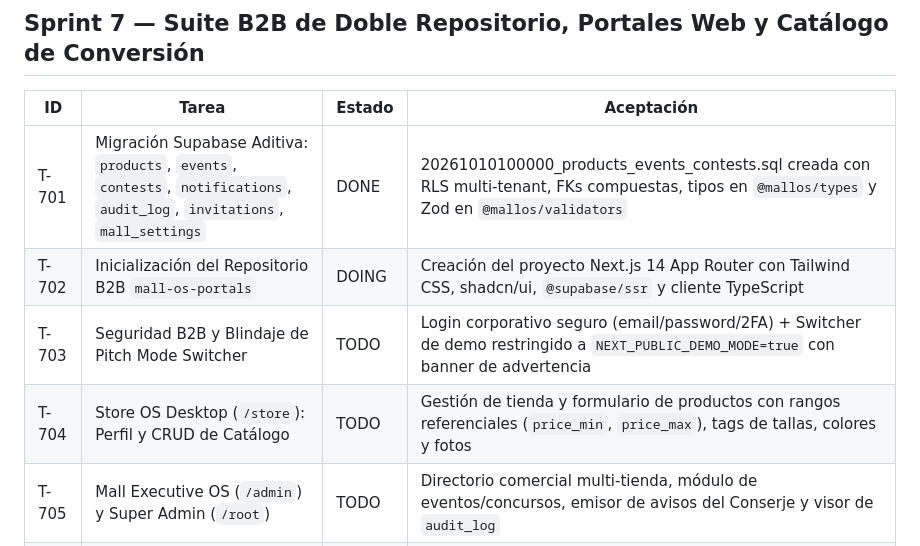
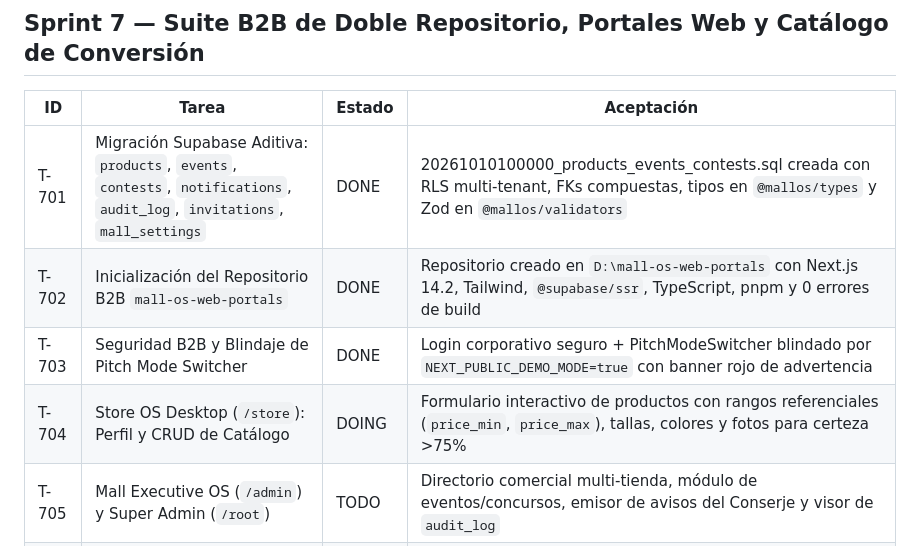
Before and after one commit to Omartinezpaz/Mall-OS, a Markdown page: docs/governance/TASKS.md, the part around the change. Drawn GitHub-style.

Commit message:
docs(tasks): actualizar progreso sprint 7 (T-702 y T-703 completadas)

```diff
--- a/docs/governance/TASKS.md
+++ b/docs/governance/TASKS.md
@@ -91,9 +91,9 @@
 | ID | Tarea | Estado | Aceptación |
 |---|---|---|---|
 | T-701 | Migración Supabase Aditiva: `products`, `events`, `contests`, `notifications`, `audit_log`, `invitations`, `mall_settings` | DONE | 20261010100000_products_events_contests.sql creada con RLS multi-tenant, FKs compuestas, tipos en `@mallos/types` y Zod en `@mallos/validators` |
-| T-702 | Inicialización del Repositorio B2B `mall-os-portals` | DOING | Creación del proyecto Next.js 14 App Router con Tailwind CSS, shadcn/ui, `@supabase/ssr` y cliente TypeScript |
-| T-703 | Seguridad B2B y Blindaje de Pitch Mode Switcher | TODO | Login corporativo seguro (email/password/2FA) + Switcher de demo restringido a `NEXT_PUBLIC_DEMO_MODE=true` con banner de advertencia |
-| T-704 | Store OS Desktop (`/store`): Perfil y CRUD de Catálogo | TODO | Gestión de tienda y formulario de productos con rangos referenciales (`price_min`, `price_max`), tags de tallas, colores y fotos |
+| T-702 | Inicialización del Repositorio B2B `mall-os-web-portals` | DONE | Repositorio creado en `D:\mall-os-web-portals` con Next.js 14.2, Tailwind, `@supabase/ssr`, TypeScript, pnpm y 0 errores de build |
+| T-703 | Seguridad B2B y Blindaje de Pitch Mode Switcher | DONE | Login corporativo seguro + PitchModeSwitcher blindado por `NEXT_PUBLIC_DEMO_MODE=true` con banner rojo de advertencia |
+| T-704 | Store OS Desktop (`/store`): Perfil y CRUD de Catálogo | DOING | Formulario interactivo de productos con rangos referenciales (`price_min`, `price_max`), tallas, colores y fotos para certeza >75% |
 | T-705 | Mall Executive OS (`/admin`) y Super Admin (`/root`) | TODO | Directorio comercial multi-tienda, módulo de eventos/concursos, emisor de avisos del Conserje y visor de `audit_log` |
 | T-706 | Integración Mobile (`mall-os`): Vitrina y Búsqueda en Conserje | TODO | App móvil consume catálogo en vivo desde Supabase y el Conserje responde a consultas de tallas, colores y rangos |
 
```
